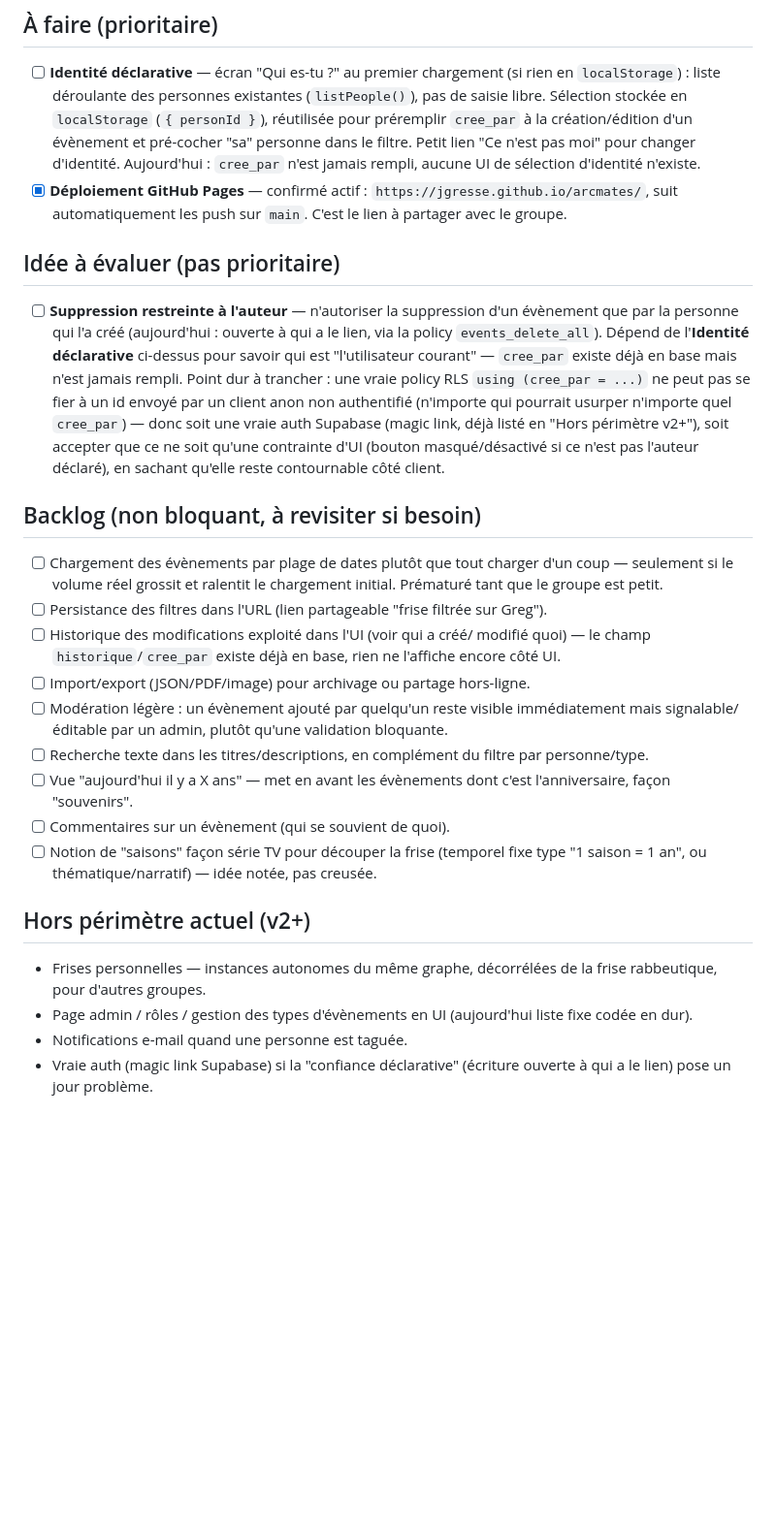
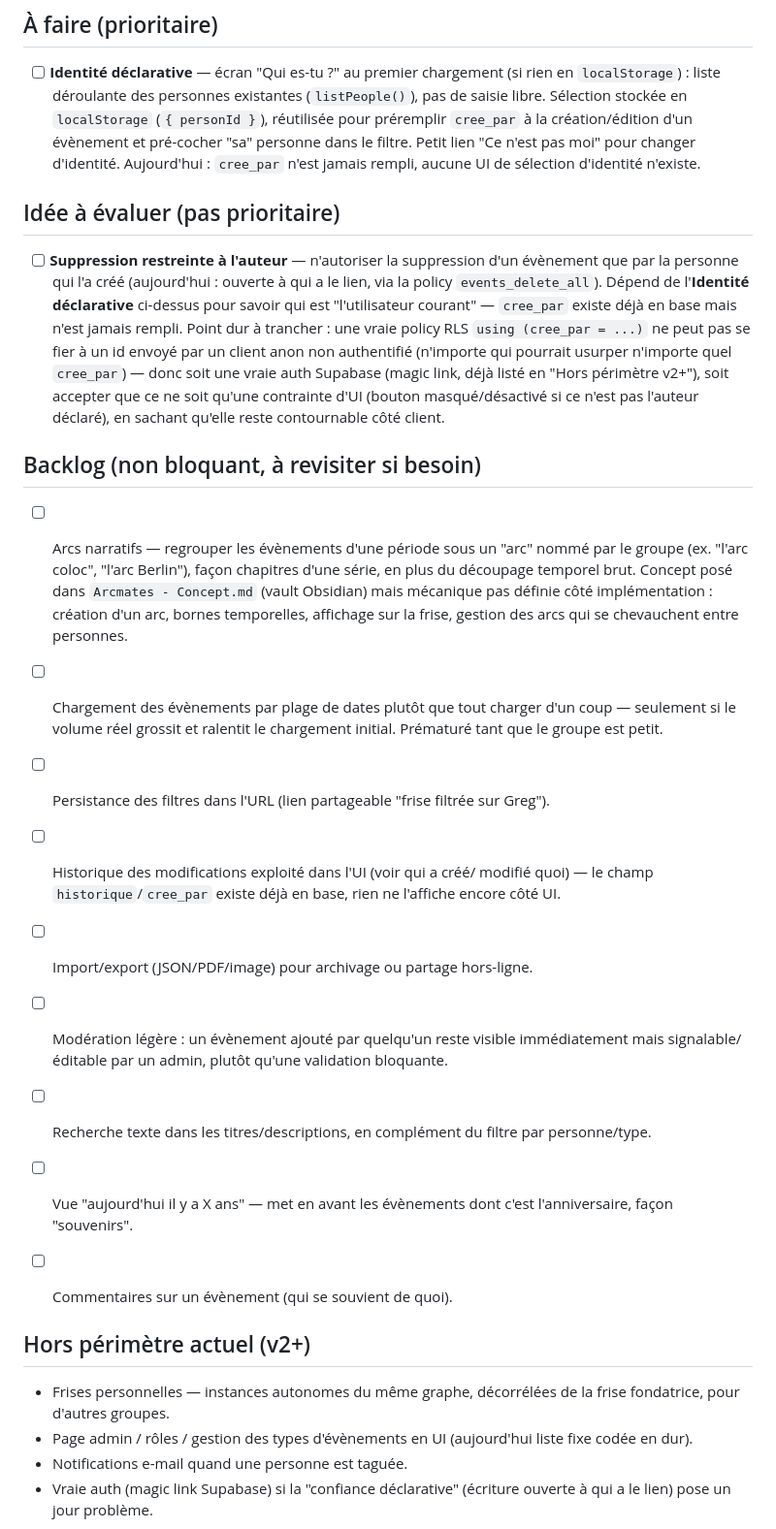
Before and after one commit to jgresse/arcmates, a Markdown page: plans/roadmap.md, the part around the change. Shown at 97% size. Drawn GitHub-style; blank space fills up the shorter version.

Commit message:
refactor: remove GitHub Pages deployment note and add narrative arcs feature

```diff
--- a/plans/roadmap.md
+++ b/plans/roadmap.md
@@ -16,9 +16,6 @@
       le filtre. Petit lien "Ce n'est pas moi" pour changer d'identité.
       Aujourd'hui : `cree_par` n'est jamais rempli, aucune UI de sélection
       d'identité n'existe.
-- [x] **Déploiement GitHub Pages** — confirmé actif : `https://jgresse.github.io/arcmates/`,
-      suit automatiquement les push sur `main`. C'est le lien à partager avec
-      le groupe.
 
 ## Idée à évaluer (pas prioritaire)
 
@@ -37,6 +34,14 @@
 
 ## Backlog (non bloquant, à revisiter si besoin)
 
+- [ ] Arcs narratifs — regrouper les évènements d'une période sous un
+      "arc" nommé par le groupe (ex. "l'arc coloc", "l'arc Berlin"), façon
+      chapitres d'une série, en plus du découpage temporel brut. Concept
+      posé dans `Arcmates - Concept.md` (vault Obsidian) mais mécanique pas
+      définie côté implémentation : création d'un arc, bornes temporelles,
+      affichage sur la frise, gestion des arcs qui se chevauchent entre
+      personnes.
+
 - [ ] Chargement des évènements par plage de dates plutôt que tout charger
       d'un coup — seulement si le volume réel grossit et ralentit le
       chargement initial. Prématuré tant que le groupe est petit.
@@ -54,14 +59,11 @@
 - [ ] Vue "aujourd'hui il y a X ans" — met en avant les évènements dont
       c'est l'anniversaire, façon "souvenirs".
 - [ ] Commentaires sur un évènement (qui se souvient de quoi).
-- [ ] Notion de "saisons" façon série TV pour découper la frise (temporel
-      fixe type "1 saison = 1 an", ou thématique/narratif) — idée notée,
-      pas creusée.
 
 ## Hors périmètre actuel (v2+)
 
 - Frises personnelles — instances autonomes du même graphe, décorrélées de
-  la frise rabbeutique, pour d'autres groupes.
+  la frise fondatrice, pour d'autres groupes.
 - Page admin / rôles / gestion des types d'évènements en UI (aujourd'hui
   liste fixe codée en dur).
 - Notifications e-mail quand une personne est taguée.
```
